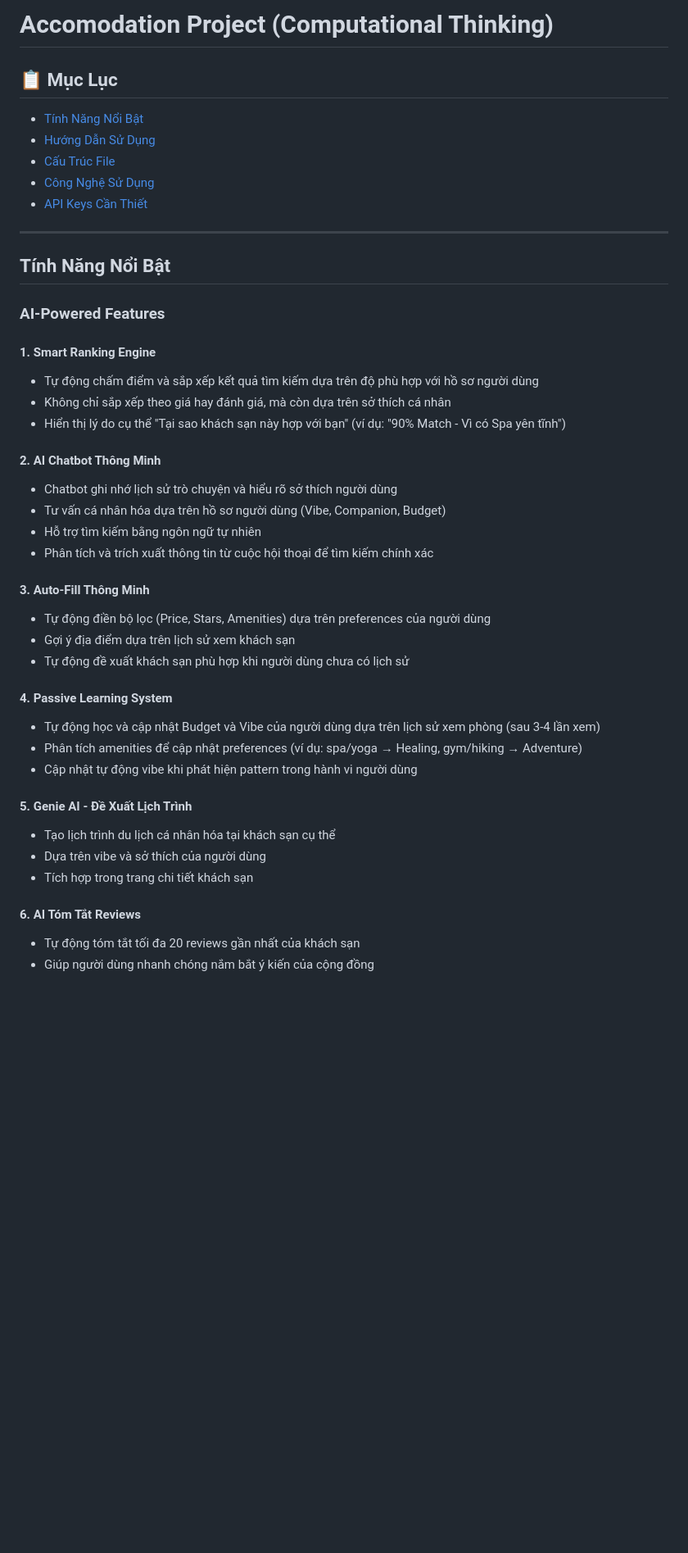
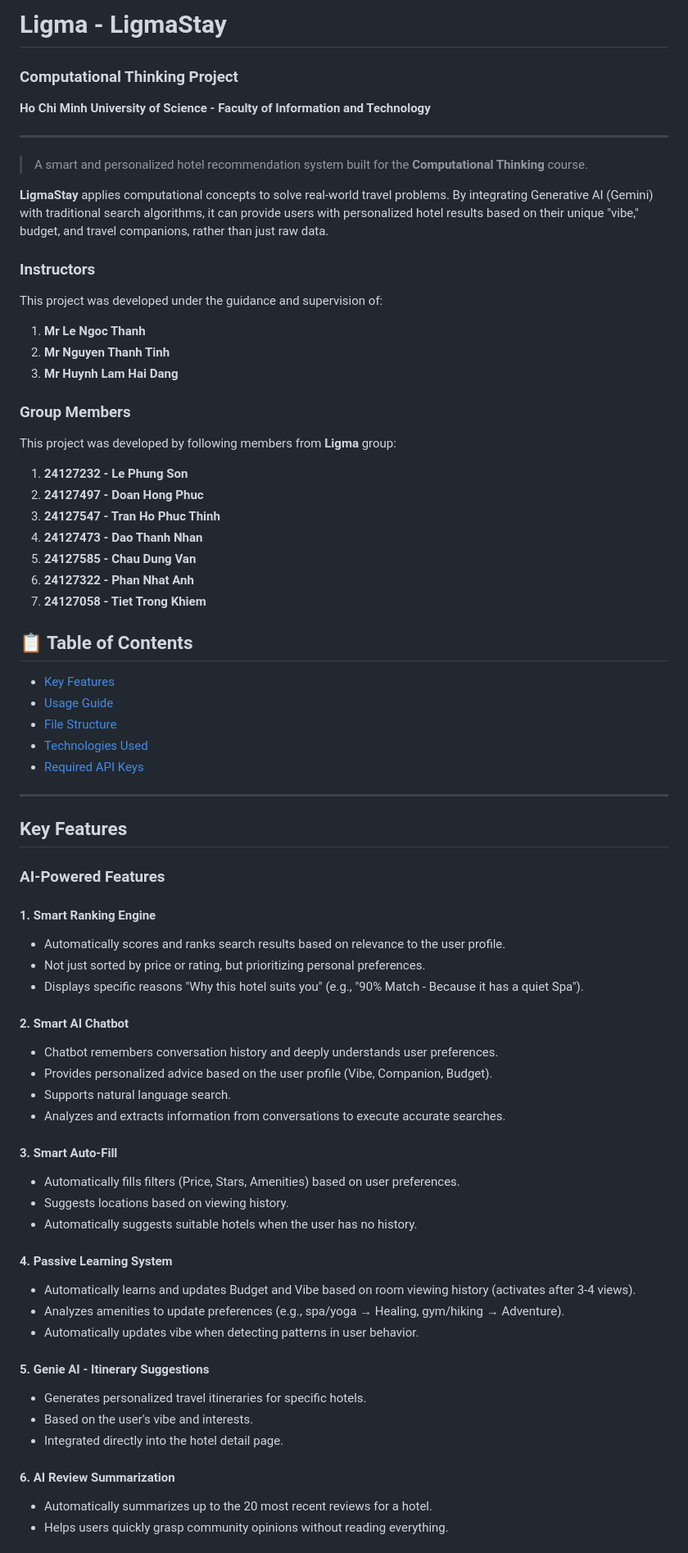
Before and after one commit to TTKhiem/Travel-system, a Markdown page: README.md, the part around one of its changes. Shown at 82% size. Drawn GitHub-style; blank space fills up the shorter version.

```diff
--- a/README.md
+++ b/README.md
@@ -1,45 +1,69 @@
-# Accomodation Project (Computational Thinking)
-## 📋 Mục Lục
-
-- [Tính Năng Nổi Bật](#-tính-năng-nổi-bật)
-- [Hướng Dẫn Sử Dụng](#-hướng-dẫn-sử-dụng)
-- [Cấu Trúc File](#-cấu-trúc-file)
-- [Công Nghệ Sử Dụng](#-công-nghệ-sử-dụng)
-- [API Keys Cần Thiết](#-api-keys-cần-thiết)
+# Ligma - LigmaStay
+### Computational Thinking Project
+**Ho Chi Minh University of Science - Faculty of Information and Technology**
 
 ---
 
-## Tính Năng Nổi Bật
+> A smart and personalized hotel recommendation system built for the **Computational Thinking** course.
+
+**LigmaStay** applies computational concepts to solve real-world travel problems. By integrating Generative AI (Gemini) with traditional search algorithms, it can provide users with personalized hotel results based on their unique "vibe," budget, and travel companions, rather than just raw data.
+
+### Instructors
+This project was developed under the guidance and supervision of:
+1.  **Mr Le Ngoc Thanh**
+2.  **Mr Nguyen Thanh Tinh**
+3.  **Mr Huynh Lam Hai Dang**
+
+### Group Members
+This project was developed by following members from **Ligma** group:
+1.  **24127232 - Le Phung Son**
+2.  **24127497 - Doan Hong Phuc**
+3.  **24127547 - Tran Ho Phuc Thinh**
+4.  **24127473 - Dao Thanh Nhan**
+5.  **24127585 - Chau Dung Van**
+6.  **24127322 - Phan Nhat Anh**
+7.  **24127058 - Tiet Trong Khiem**
+## 📋 Table of Contents
+
+- [Key Features](#-key-features)
+- [Usage Guide](#-usage-guide)
+- [File Structure](#-file-structure)
+- [Technologies Used](#-technologies-used)
+- [Required API Keys](#-required-api-keys)
+
+---
+
+## Key Features
 
 ### AI-Powered Features
 
 #### 1. **Smart Ranking Engine**
-- Tự động chấm điểm và sắp xếp kết quả tìm kiếm dựa trên độ phù hợp với hồ sơ người dùng
-- Không chỉ sắp xếp theo giá hay đánh giá, mà còn dựa trên sở thích cá nhân
-- Hiển thị lý do cụ thể "Tại sao khách sạn này hợp với bạn" (ví dụ: "90% Match - Vì có Spa yên tĩnh")
+- Automatically scores and ranks search results based on relevance to the user profile.
+- Not just sorted by price or rating, but prioritizing personal preferences.
+- Displays specific reasons "Why this hotel suits you" (e.g., "90% Match - Because it has a quiet Spa").
 
-#### 2. **AI Chatbot Thông Minh**
-- Chatbot ghi nhớ lịch sử trò chuyện và hiểu rõ sở thích người dùng
-- Tư vấn cá nhân hóa dựa trên hồ sơ người dùng (Vibe, Companion, Budget)
-- Hỗ trợ tìm kiếm bằng ngôn ngữ tự nhiên
-- Phân tích và trích xuất thông tin từ cuộc hội thoại để tìm kiếm chính xác
+#### 2. **Smart AI Chatbot**
+- Chatbot remembers conversation history and deeply understands user preferences.
+- Provides personalized advice based on the user profile (Vibe, Companion, Budget).
+- Supports natural language search.
+- Analyzes and extracts information from conversations to execute accurate searches.
 
-#### 3. **Auto-Fill Thông Minh**
-- Tự động điền bộ lọc (Price, Stars, Amenities) dựa trên preferences của người dùng
-- Gợi ý địa điểm dựa trên lịch sử xem khách sạn
-- Tự động đề xuất khách sạn phù hợp khi người dùng chưa có lịch sử
+#### 3. **Smart Auto-Fill**
+- Automatically fills filters (Price, Stars, Amenities) based on user preferences.
+- Suggests locations based on viewing history.
+- Automatically suggests suitable hotels when the user has no history.
 
 #### 4. **Passive Learning System**
-- Tự động học và cập nhật Budget và Vibe của người dùng dựa trên lịch sử xem phòng (sau 3-4 lần xem)
-- Phân tích amenities để cập nhật preferences (ví dụ: spa/yoga → Healing, gym/hiking → Adventure)
-- Cập nhật tự động vibe khi phát hiện pattern trong hành vi người dùng
+- Automatically learns and updates Budget and Vibe based on room viewing history (activates after 3-4 views).
+- Analyzes amenities to update preferences (e.g., spa/yoga → Healing, gym/hiking → Adventure).
+- Automatically updates vibe when detecting patterns in user behavior.
 
-#### 5. **Genie AI - Đề Xuất Lịch Trình**
-- Tạo lịch trình du lịch cá nhân hóa tại khách sạn cụ thể
-- Dựa trên vibe và sở thích của người dùng
-- Tích hợp trong trang chi tiết khách sạn
+#### 5. **Genie AI - Itinerary Suggestions**
+- Generates personalized travel itineraries for specific hotels.
+- Based on the user's vibe and interests.
+- Integrated directly into the hotel detail page.
 
-#### 6. **AI Tóm Tắt Reviews**
-- Tự động tóm tắt tối đa 20 reviews gần nhất của khách sạn
-- Giúp người dùng nhanh chóng nắm bắt ý kiến của cộng đồng
+#### 6. **AI Review Summarization**
+- Automatically summarizes up to the 20 most recent reviews for a hotel.
+- Helps users quickly grasp community opinions without reading everything.
 
```
Also changed, not shown: other parts of README.md (+89 -91 lines).
